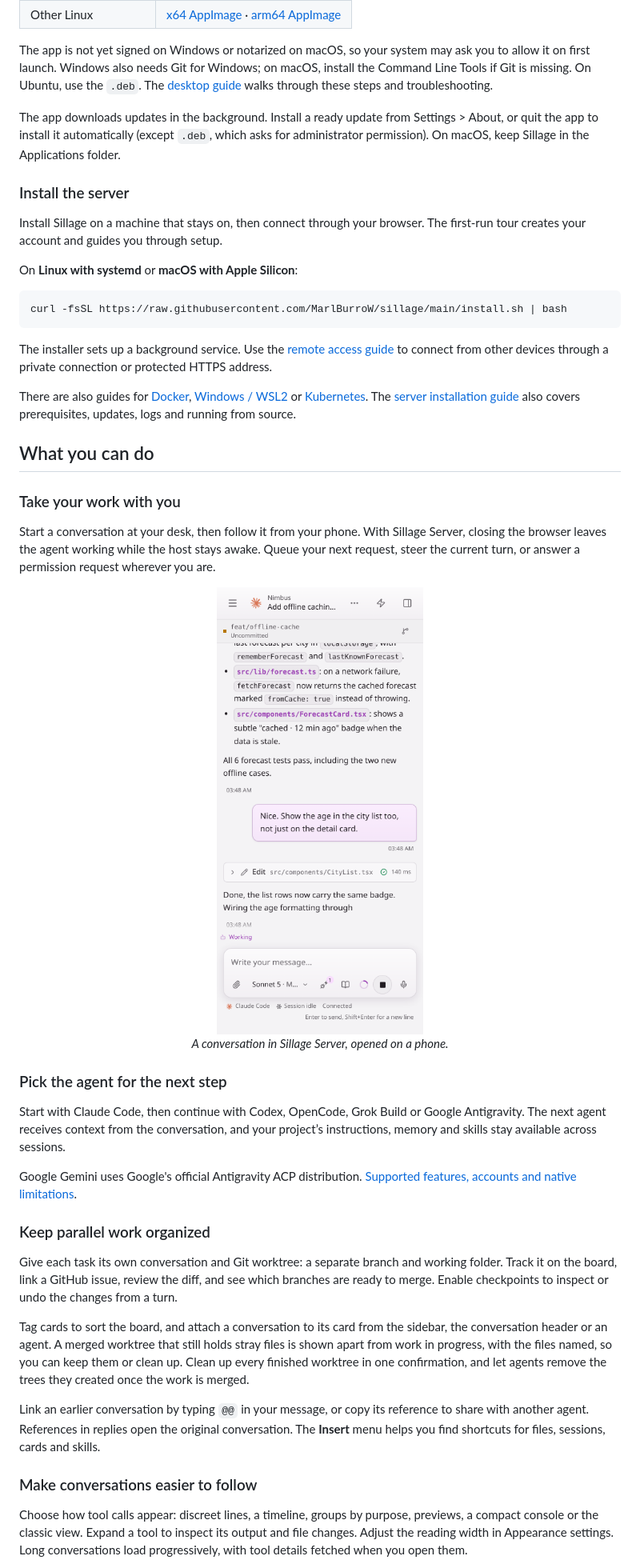
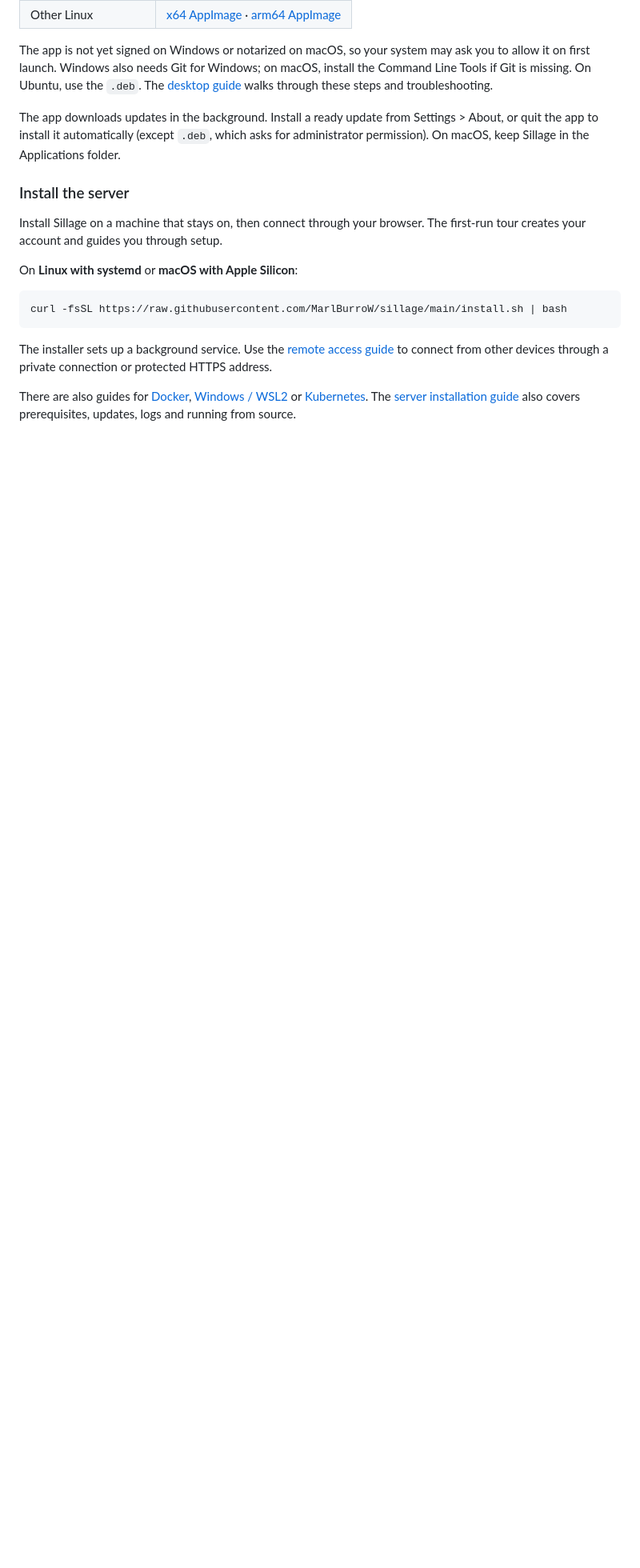
Before and after one commit to MarlBurroW/sillage, a Markdown page: README.md, the part around one of its changes. Shown at 80% size. GitHub-like rendering; pictures changed too: docs/images/conversation-mobile-light.png (deleted); blank space fills up the shorter version.

```diff
--- a/README.md
+++ b/README.md
@@ -91,54 +216,3 @@ There are also guides for [Docker](docs/install.md#docker),
 The [server installation guide](docs/install.md) also covers prerequisites,
 updates, logs and running from source.
 
-## What you can do
-
-### Take your work with you
-
-Start a conversation at your desk, then follow it from your phone. With Sillage
-Server, closing the browser leaves the agent working while the host stays awake.
-Queue your next request, steer the current turn, or answer a permission request
-wherever you are.
-
-<p align="center">
-  <picture>
-    <source srcset="docs/images/conversation-mobile-dark.png" media="(prefers-color-scheme: dark)">
-    <img src="docs/images/conversation-mobile-light.png" width="300" alt="A Sillage conversation on a phone, with the agent’s changes and message composer">
-  </picture>
-  <br>
-  <em>A conversation in Sillage Server, opened on a phone.</em>
-</p>
-
-### Pick the agent for the next step
-
-Start with Claude Code, then continue with Codex, OpenCode, Grok Build or Google Antigravity. The next
-agent receives context from the conversation, and your project’s instructions,
-memory and skills stay available across sessions.
-
-Google Gemini uses Google's official Antigravity ACP distribution.
-[Supported features, accounts and native limitations](docs/antigravity-integration.md).
-
-### Keep parallel work organized
-
-Give each task its own conversation and Git worktree: a separate branch and
-working folder. Track it on the board, link a GitHub issue, review the diff, and
-see which branches are ready to merge. Enable checkpoints to inspect or undo the
-changes from a turn.
-
-Tag cards to sort the board, and attach a conversation to its card from the
-sidebar, the conversation header or an agent. A merged worktree that still holds
-stray files is shown apart from work in progress, with the files named, so you can
-keep them or clean up. Clean up every finished worktree in one confirmation, and let
-agents remove the trees they created once the work is merged.
-
-Link an earlier conversation by typing `@@` in your message, or copy its reference
-to share with another agent. References in replies open the original conversation.
-The **Insert** menu helps you find shortcuts for files, sessions, cards and skills.
-
-### Make conversations easier to follow
-
-Choose how tool calls appear: discreet lines, a timeline, groups by purpose,
-previews, a compact console or the classic view. Expand a tool to inspect its
-output and file changes. Adjust the reading width in Appearance settings.
-Long conversations load progressively, with tool details fetched when you open them.
-
```
Also changed, not shown: other parts of README.md (+174 -55 lines), docs/brand/README.md (+9 -2 lines), docs/images/conversation-mobile-dark.png (deleted), docs/images/film-poster.jpg (added), 2 other files.
